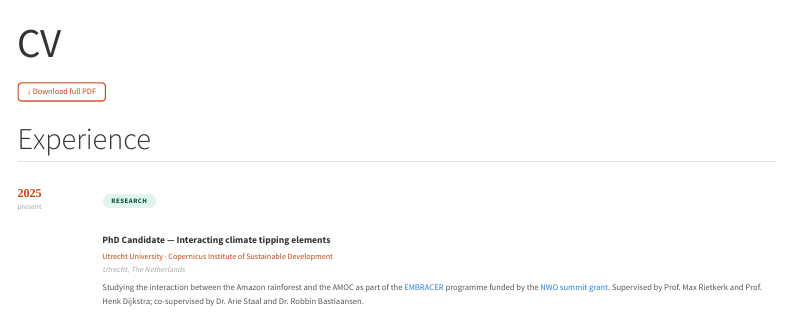
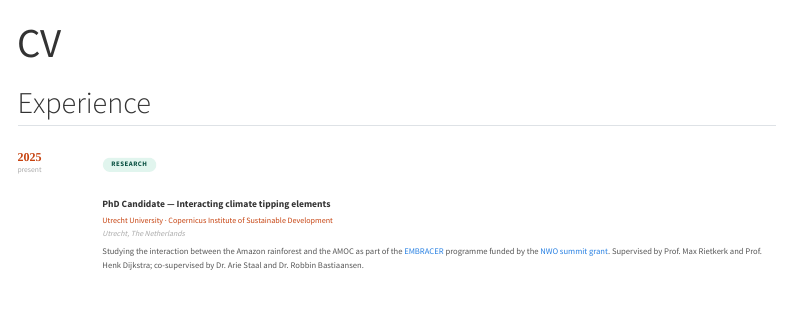
Before and after one commit to Kobe-De-Maeyer/Kobe-De-Maeyer.github.io, a Quarto document (cv.qmd): the page in a window 1100 px wide, from its top. Rendered offline with R 4.5, knitr and Pandoc in place of Quarto, with nearby package versions; menus at the side of the page are left out.

Commit message:
remove CV pdf

````diff
--- a/cv.qmd
+++ b/cv.qmd
@@ -75,10 +75,6 @@ format: html
   .cv-skills { grid-template-columns: 1fr; }
 }
 </style>
-
-<div class="cv-download">
-  <a href="CV.pdf" target="_blank">↓ Download full PDF</a>
-</div>
 ```
 
 ## Experience
````
